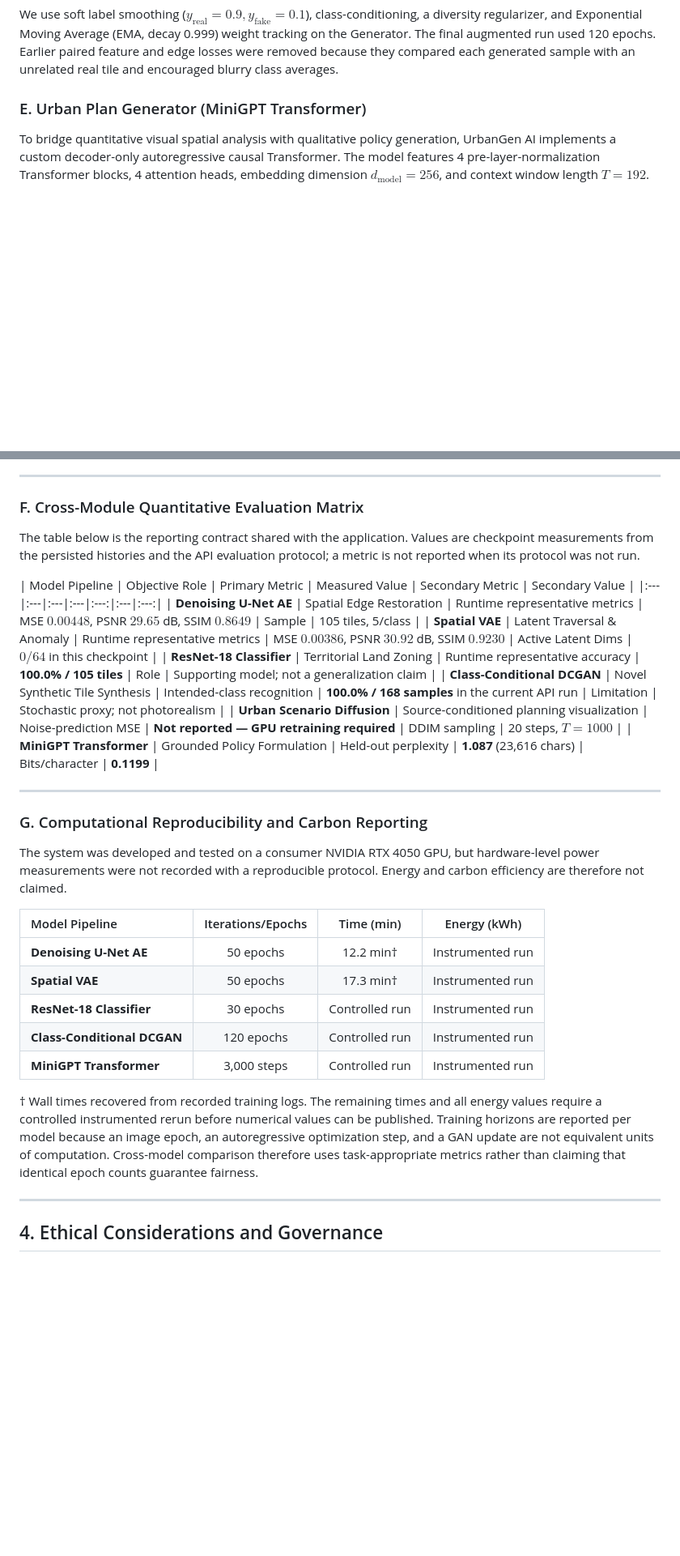
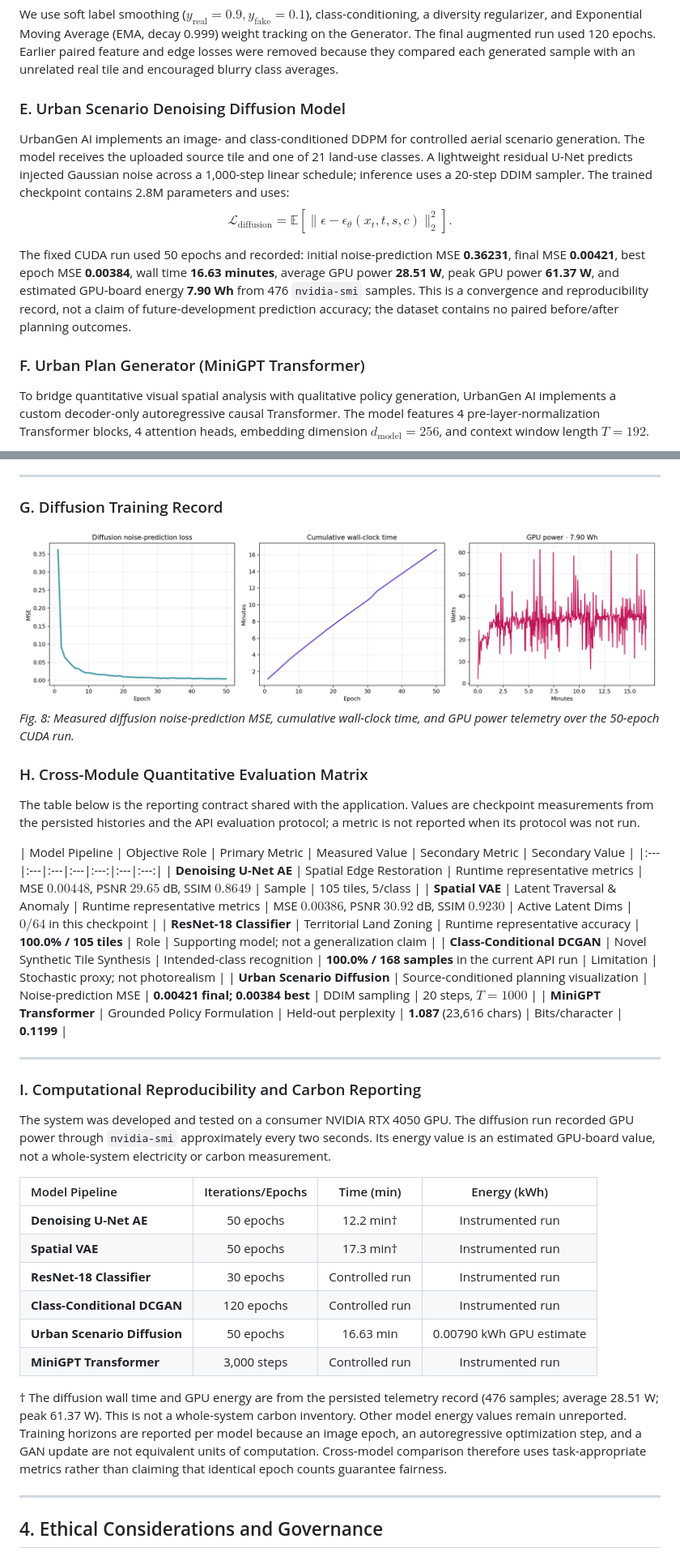
Before and after one commit to AbhayBhise/Urban-GenAI, a Markdown page: docs/IEEE_Conference_Paper.md, 2 parts joined by grey strips. Shown at 81% size. Drawn GitHub-style; pictures changed too: docs/figures/fig_diffusion_training.png (added); blank space fills up the shorter version.

Commit message:
Train diffusion model and document architecture

```diff
--- a/docs/IEEE_Conference_Paper.md
+++ b/docs/IEEE_Conference_Paper.md
@@ -99,7 +99,14 @@ To augment sparse aerial datasets and generate hypothetical planning scenarios o
 
 We use soft label smoothing ($y_{\text{real}}=0.9, y_{\text{fake}}=0.1$), class-conditioning, a diversity regularizer, and Exponential Moving Average (EMA, decay 0.999) weight tracking on the Generator. The final augmented run used 120 epochs. Earlier paired feature and edge losses were removed because they compared each generated sample with an unrelated real tile and encouraged blurry class averages.
 
-### E. Urban Plan Generator (MiniGPT Transformer)
+### E. Urban Scenario Denoising Diffusion Model
+
+UrbanGen AI implements an image- and class-conditioned DDPM for controlled aerial scenario generation. The model receives the uploaded source tile and one of 21 land-use classes. A lightweight residual U-Net predicts injected Gaussian noise across a 1,000-step linear schedule; inference uses a 20-step DDIM sampler. The trained checkpoint contains 2.8M parameters and uses:
+$$\mathcal{L}_{\text{diffusion}} = \mathbb{E}\left[\|\epsilon - \epsilon_\theta(x_t,t,s,c)\|_2^2\right].$$
+
+The fixed CUDA run used 50 epochs and recorded: initial noise-prediction MSE **0.36231**, final MSE **0.00421**, best epoch MSE **0.00384**, wall time **16.63 minutes**, average GPU power **28.51 W**, peak GPU power **61.37 W**, and estimated GPU-board energy **7.90 Wh** from 476 `nvidia-smi` samples. This is a convergence and reproducibility record, not a claim of future-development prediction accuracy; the dataset contains no paired before/after planning outcomes.
+
+### F. Urban Plan Generator (MiniGPT Transformer)
 To bridge quantitative visual spatial analysis with qualitative policy generation, UrbanGen AI implements a custom decoder-only autoregressive causal Transformer. The model features 4 pre-layer-normalization Transformer blocks, 4 attention heads, embedding dimension $d_{\text{model}} = 256$, and context window length $T=192$.
 
 Trained from scratch on a domain-curated sustainable urbanism corpus detailing transit-oriented development (TOD), floor space index (FSI), rainwater harvesting mandates, and green buffer zoning, the model computes:
@@ -169,7 +176,12 @@ All models were implemented in PyTorch 2.x and evaluated using the UCMerced Land
 
 ---
 
-### F. Cross-Module Quantitative Evaluation Matrix
+### G. Diffusion Training Record
+
+![Diffusion Training Record](figures/fig_diffusion_training.png)
+*Fig. 8: Measured diffusion noise-prediction MSE, cumulative wall-clock time, and GPU power telemetry over the 50-epoch CUDA run.*
+
+### H. Cross-Module Quantitative Evaluation Matrix
 
 The table below is the reporting contract shared with the application. Values are checkpoint measurements from the persisted histories and the API evaluation protocol; a metric is not reported when its protocol was not run.
 
@@ -179,14 +191,14 @@ The table below is the reporting contract shared with the application. Values ar
 | **Spatial VAE** | Latent Traversal & Anomaly | Runtime representative metrics | MSE $0.00386$, PSNR $30.92$ dB, SSIM $0.9230$ | Active Latent Dims | $0/64$ in this checkpoint |
 | **ResNet-18 Classifier** | Territorial Land Zoning | Runtime representative accuracy | **100.0% / 105 tiles** | Role | Supporting model; not a generalization claim |
 | **Class-Conditional DCGAN** | Novel Synthetic Tile Synthesis | Intended-class recognition | **100.0% / 168 samples** in the current API run | Limitation | Stochastic proxy; not photorealism |
-| **Urban Scenario Diffusion** | Source-conditioned planning visualization | Noise-prediction MSE | **Not reported — GPU retraining required** | DDIM sampling | 20 steps, $T=1000$ |
+| **Urban Scenario Diffusion** | Source-conditioned planning visualization | Noise-prediction MSE | **0.00421 final; 0.00384 best** | DDIM sampling | 20 steps, $T=1000$ |
 | **MiniGPT Transformer** | Grounded Policy Formulation | Held-out perplexity | **1.087** (23,616 chars) | Bits/character | **0.1199** |
 
 ---
 
-### G. Computational Reproducibility and Carbon Reporting
+### I. Computational Reproducibility and Carbon Reporting
 
-The system was developed and tested on a consumer NVIDIA RTX 4050 GPU, but hardware-level power measurements were not recorded with a reproducible protocol. Energy and carbon efficiency are therefore not claimed.
+The system was developed and tested on a consumer NVIDIA RTX 4050 GPU. The diffusion run recorded GPU power through `nvidia-smi` approximately every two seconds. Its energy value is an estimated GPU-board value, not a whole-system electricity or carbon measurement.
 
 | Model Pipeline | Iterations/Epochs | Time (min) | Energy (kWh) |
 |:---|:---:|:---:|:---:|
@@ -194,9 +206,10 @@ The system was developed and tested on a consumer NVIDIA RTX 4050 GPU, but hardw
 | **Spatial VAE** | 50 epochs | 17.3 min† | Instrumented run |
 | **ResNet-18 Classifier** | 30 epochs | Controlled run | Instrumented run |
 | **Class-Conditional DCGAN** | 120 epochs | Controlled run | Instrumented run |
+| **Urban Scenario Diffusion** | 50 epochs | 16.63 min | 0.00790 kWh GPU estimate |
 | **MiniGPT Transformer** | 3,000 steps | Controlled run | Instrumented run |
 
-† Wall times recovered from recorded training logs. The remaining times and all energy values require a controlled instrumented rerun before numerical values can be published. Training horizons are reported per model because an image epoch, an autoregressive optimization step, and a GAN update are not equivalent units of computation. Cross-model comparison therefore uses task-appropriate metrics rather than claiming that identical epoch counts guarantee fairness.
+† The diffusion wall time and GPU energy are from the persisted telemetry record (476 samples; average 28.51 W; peak 61.37 W). This is not a whole-system carbon inventory. Other model energy values remain unreported. Training horizons are reported per model because an image epoch, an autoregressive optimization step, and a GAN update are not equivalent units of computation. Cross-model comparison therefore uses task-appropriate metrics rather than claiming that identical epoch counts guarantee fairness.
 
 ---
 
```
Also changed, not shown: other parts of docs/IEEE_Conference_Paper.md (+1 -1 lines), docs/MODEL_CARD.md (+3 -2 lines), 15 other files.
